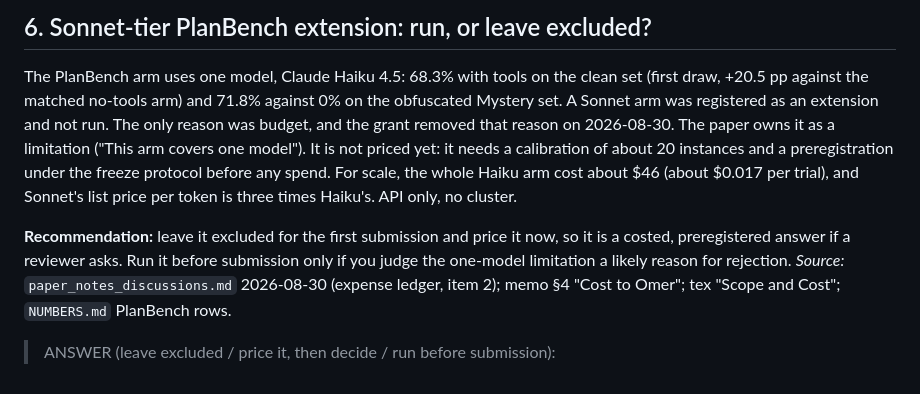
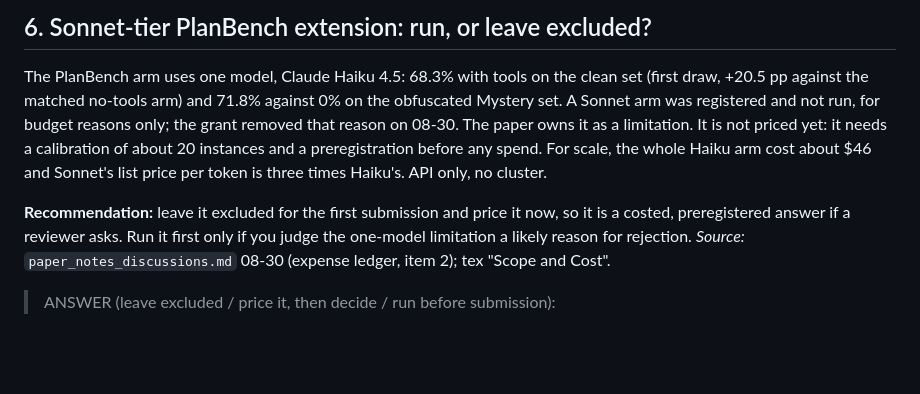
Before and after one commit to SPL-BGU/pddl-copilot-experiments, a Markdown page: development/advisor_brief.md, the part around one of its changes. Drawn GitHub-style; blank space fills up the shorter version.

```diff
--- a/development/advisor_brief.md
+++ b/development/advisor_brief.md
@@ -101,18 +83,16 @@ open-roster availability row.
 
 The PlanBench arm uses one model, Claude Haiku 4.5: 68.3% with tools on the clean set
 (first draw, +20.5 pp against the matched no-tools arm) and 71.8% against 0% on the
-obfuscated Mystery set. A Sonnet arm was registered as an extension and not run. The
-only reason was budget, and the grant removed that reason on 2026-08-30. The paper owns
-it as a limitation ("This arm covers one model"). It is not priced yet: it needs a
-calibration of about 20 instances and a preregistration under the freeze protocol
-before any spend. For scale, the whole Haiku arm cost about $46 (about $0.017 per
-trial), and Sonnet's list price per token is three times Haiku's. API only, no cluster.
+obfuscated Mystery set. A Sonnet arm was registered and not run, for budget reasons
+only; the grant removed that reason on 08-30. The paper owns it as a limitation. It is
+not priced yet: it needs a calibration of about 20 instances and a preregistration
+before any spend. For scale, the whole Haiku arm cost about $46 and Sonnet's list price
+per token is three times Haiku's. API only, no cluster.
 
 **Recommendation:** leave it excluded for the first submission and price it now, so it
-is a costed, preregistered answer if a reviewer asks. Run it before submission only if
-you judge the one-model limitation a likely reason for rejection.
-*Source:* `paper_notes_discussions.md` 2026-08-30 (expense ledger, item 2); memo §4
-"Cost to Omer"; tex "Scope and Cost"; `NUMBERS.md` PlanBench rows.
+is a costed, preregistered answer if a reviewer asks. Run it first only if you judge the
+one-model limitation a likely reason for rejection. *Source:* `paper_notes_discussions.md`
+08-30 (expense ledger, item 2); tex "Scope and Cost".
 
 > ANSWER (leave excluded / price it, then decide / run before submission):
 >
```
Also changed, not shown: other parts of development/advisor_brief.md (+41 -59 lines).
